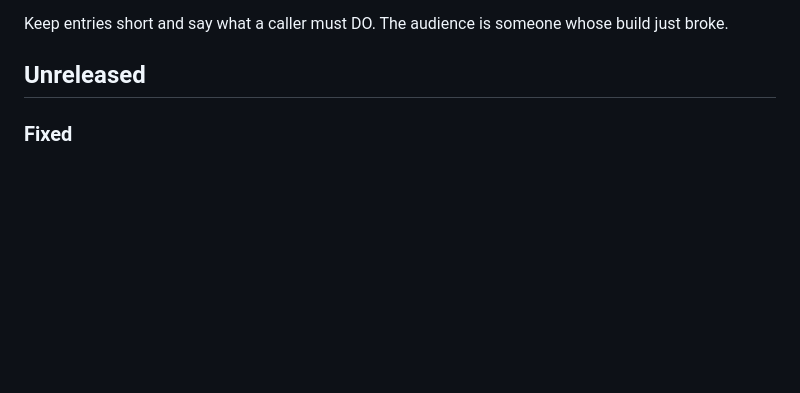
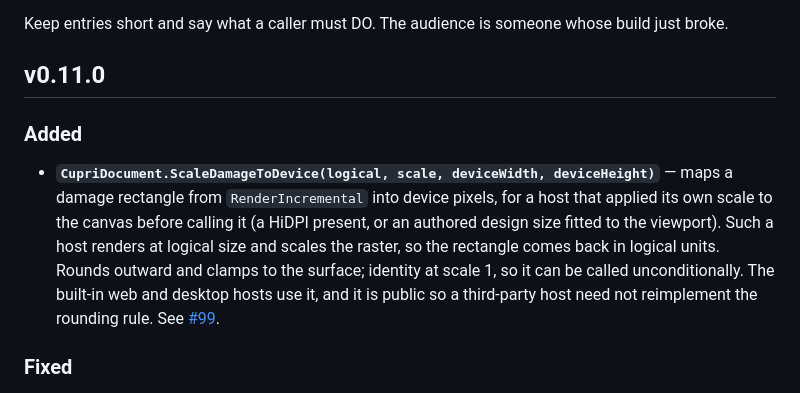
Before and after one commit to Wixely/CupriFace, a Markdown page: RELEASE-NOTES.md, the part around the change. Rendered like a GitHub page; blank space fills up the shorter version.

Commit message:
v0.11.0: damage that survives a device pixel ratio
Renames the Unreleased heading to the version shipping, and gives the new public API its own
Added entry rather than a mention inside the fix that motivated it — ScaleDamageToDevice is
something a third-party host calls, so it belongs where someone scanning for API changes looks.

Minor rather than patch: the behaviour change is a fix, but the surface grew.

Co-Authored-By: Claude Opus 5 (1M context) <noreply@anthropic.com>

```diff
--- a/RELEASE-NOTES.md
+++ b/RELEASE-NOTES.md
@@ -13,7 +13,17 @@ which is the correct default for a release that breaks nothing.
 
 Keep entries short and say what a caller must DO. The audience is someone whose build just broke.
 
-## Unreleased
+## v0.11.0
+
+### Added
+
+- **`CupriDocument.ScaleDamageToDevice(logical, scale, deviceWidth, deviceHeight)`** — maps a damage
+  rectangle from `RenderIncremental` into device pixels, for a host that applied its own scale to the
+  canvas before calling it (a HiDPI present, or an authored design size fitted to the viewport). Such
+  a host renders at logical size and scales the raster, so the rectangle comes back in logical units.
+  Rounds outward and clamps to the surface; identity at scale 1, so it can be called unconditionally.
+  The built-in web and desktop hosts use it, and it is public so a third-party host need not
+  reimplement the rounding rule. See [#99].
 
 ### Fixed
 
```
